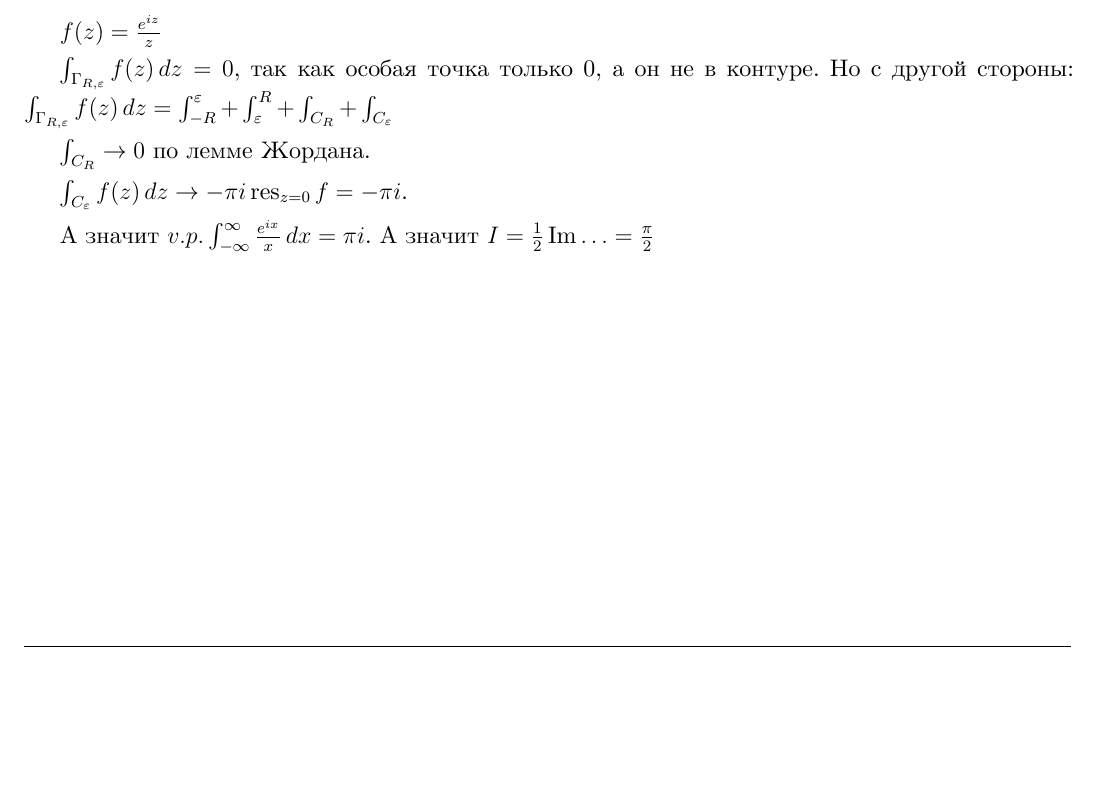
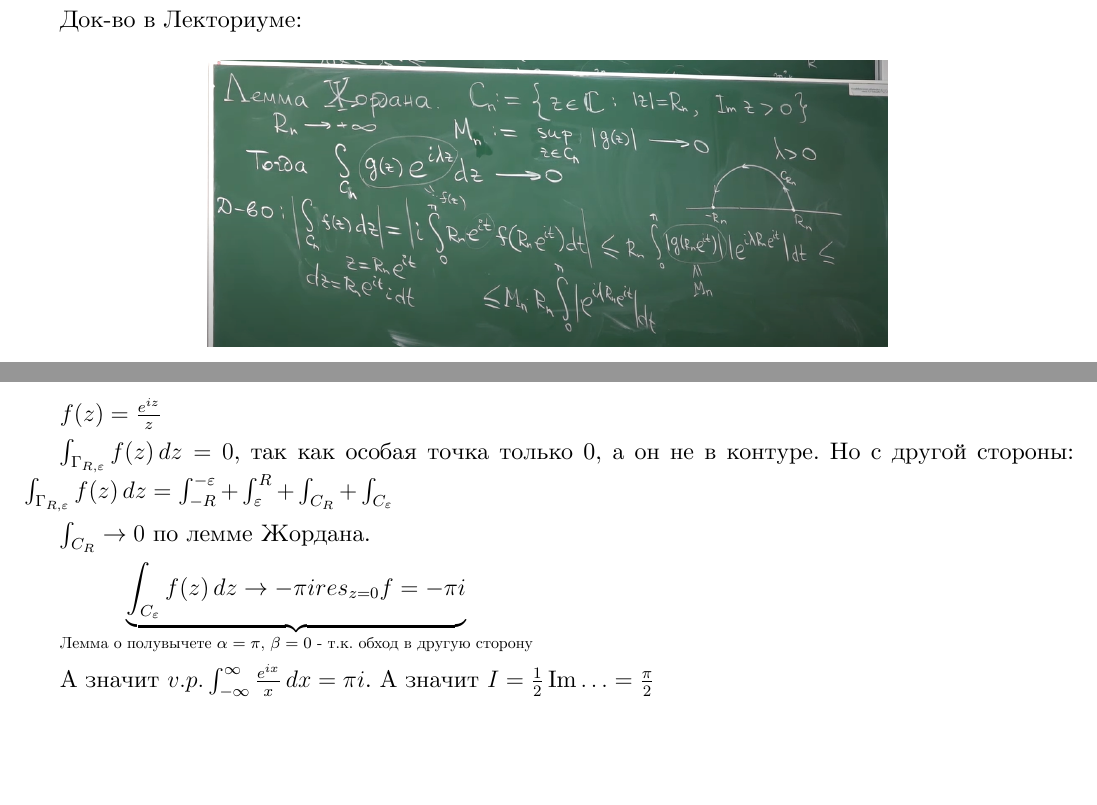
Before and after one commit to dmitrii-artuhov/HSE-summaries, a LaTeX document (src/term3-calculus/conspect.tex, which reads src/term3-calculus/04-functions-of-complex-variable.tex): part of page 97 of 117 before the commit and two parts of pages 96 and 98 of 118 after it, the two joined at a grey line, cut at the place of the change, the shorter picture padded with empty space. Compiled offline with XeLaTeX.

Commit message:
Return previously made changes in Jordan's lemma

```diff
--- a/src/term3-calculus/04-functions-of-complex-variable.tex
+++ b/src/term3-calculus/04-functions-of-complex-variable.tex
@@ -1681,3 +1681,10 @@
     \leqslant M_{R_n} \cdot \frac{1}{\frac{\lambda}{\pi}} \rightarrow 0$
 
     $(**): $ верно, так как при $0 \leq t \leq \frac{\pi}{2}: \ \sin(t) \geq \frac{2}{\pi} t$
+
+
+    Док-во в Лекториуме:
+
+    \begin{center}
+        \includegraphics[width=12cm]{assets/04-functions-of-complex-variables/Jordans-lemma-lectorium-1}
+    \end{center}
@@ -1780,11 +1795,11 @@
     $f(z) = \frac{e^{iz}}{z}$
 
     $\int_{\Gamma_{R, \varepsilon}} f(z) \, dz = 0$, так как особая точка только 0, а он не в контуре.
-    Но с другой стороны: $\int_{\Gamma_{R, \varepsilon}} f(z) \, dz = \int_{-R}^{\varepsilon} + \int_{\varepsilon}^{R} + \int_{C_R} + \int_{C_{\varepsilon}}$
+    Но с другой стороны: $\int_{\Gamma_{R, \varepsilon}} f(z) \, dz = \int_{-R}^{-\varepsilon} + \int_{\varepsilon}^{R} + \int_{C_R} + \int_{C_{\varepsilon}}$
 
     $\int_{C_R} \rightarrow 0$ по лемме Жордана.
 
-    $\int_{C_{\varepsilon}} f(z) \, dz \rightarrow -\pi i \res_{z = 0} f = -\pi i$.
+    $ \underbrace{\int_{C_{\varepsilon}} f(z) \, dz \rightarrow -\pi i res_{z = 0} f = -\pi i}_{\text{Лемма о полувычете $\alpha=\pi$, $\beta=0$ - т.к. обход в другую сторону}}$
 
     А значит $v.p. \int_{-\infty}^{\infty} \frac{e^{ix}}{x} \, dx = \pi i$. А значит
     $I = \frac{1}{2} \Im \ldots = \frac{\pi}{2}$
```
Also changed, not shown: src/term3-calculus/assets/04-functions-of-complex-variables/Jordans-lemma-lectorium-1.png (added), src/term3-calculus/assets/04-functions-of-complex-variables/Jordans-lemma-lectorium-2.png (added), src/term3-calculus/assets/04-functions-of-complex-variables/Jordans-lemma-lectorium-3.png (added), src/term3-calculus/04-functions-of-complex-variable.tex (14 more changed lines).
